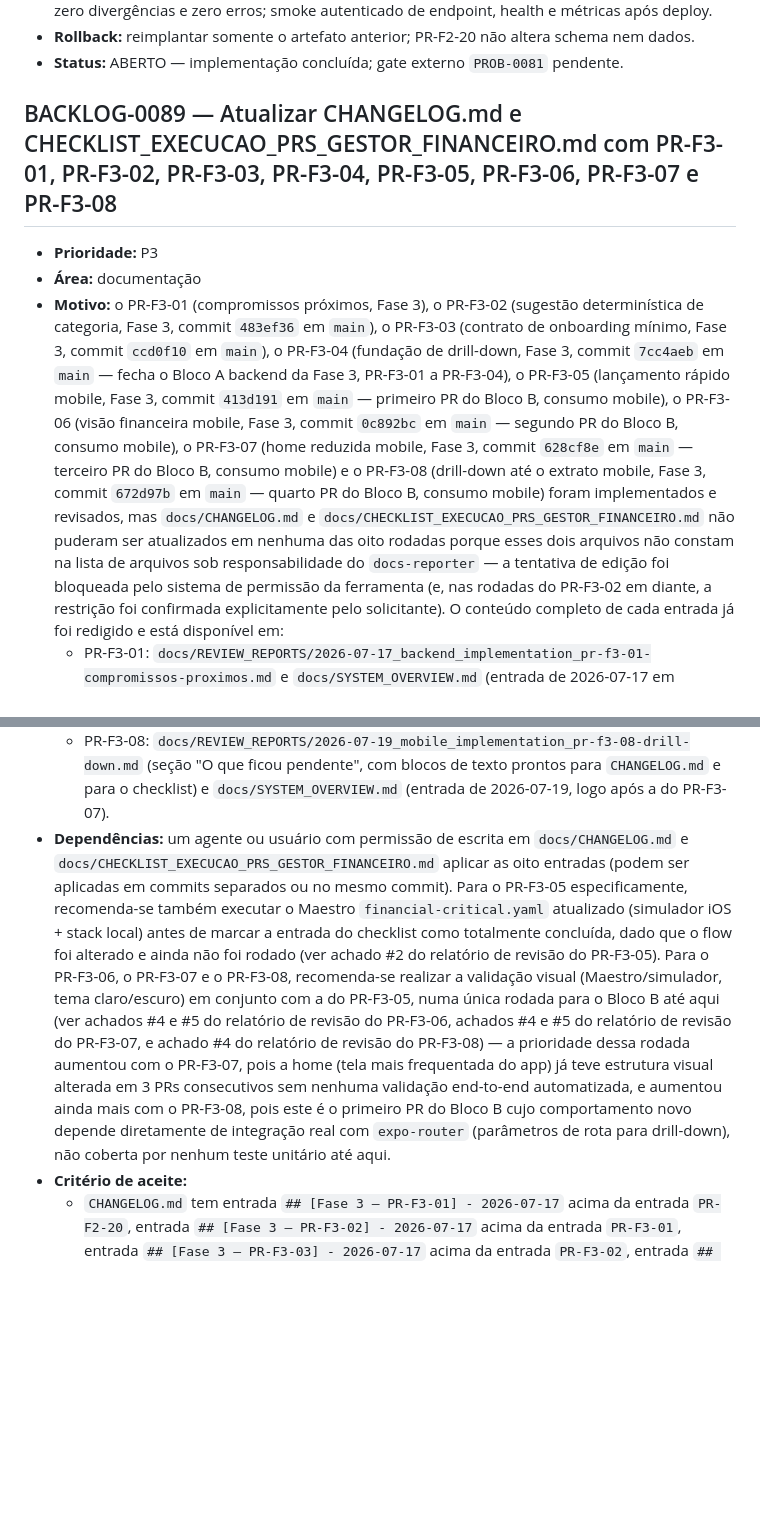
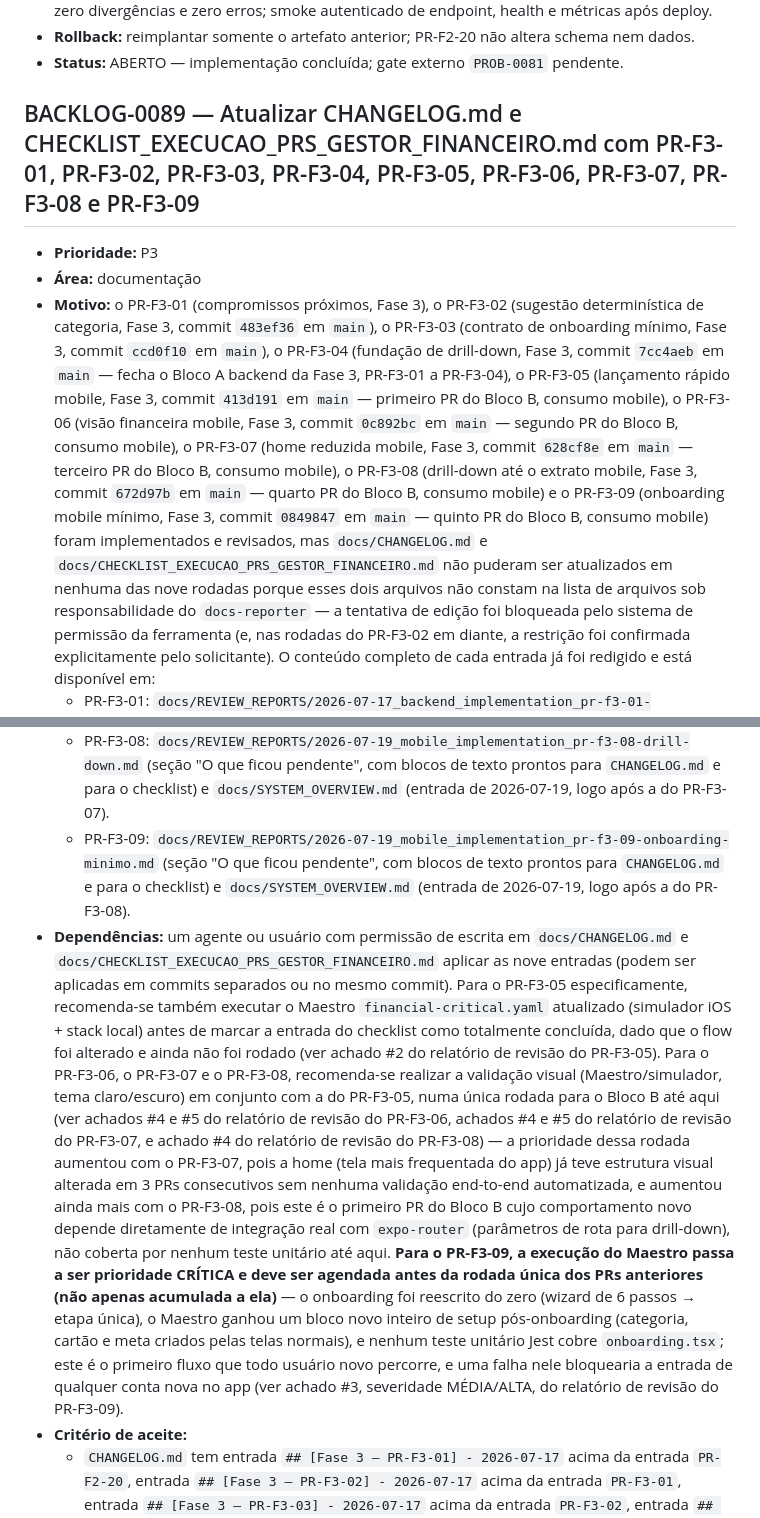
Before and after one commit to allancsilva-dev/gestor-financeiro, a Markdown page: docs/BACKLOG.md, 2 parts joined by grey strips. GitHub-like rendering; blank space fills up the shorter version.

Commit message:
docs(fase3): record PR-F3-09 evidence
Co-Authored-By: Claude Fable 5 <noreply@anthropic.com>

```diff
--- a/docs/BACKLOG.md
+++ b/docs/BACKLOG.md
@@ -1149,7 +1149,7 @@ Todo item deve ser resolvido pela causa raiz, com desenho coerente com a arquite
 - **Rollback:** reimplantar somente o artefato anterior; PR-F2-20 não altera schema nem dados.
 - **Status:** ABERTO — implementação concluída; gate externo `PROB-0081` pendente.
 
-## BACKLOG-0089 — Atualizar CHANGELOG.md e CHECKLIST_EXECUCAO_PRS_GESTOR_FINANCEIRO.md com PR-F3-01, PR-F3-02, PR-F3-03, PR-F3-04, PR-F3-05, PR-F3-06, PR-F3-07 e PR-F3-08
+## BACKLOG-0089 — Atualizar CHANGELOG.md e CHECKLIST_EXECUCAO_PRS_GESTOR_FINANCEIRO.md com PR-F3-01, PR-F3-02, PR-F3-03, PR-F3-04, PR-F3-05, PR-F3-06, PR-F3-07, PR-F3-08 e PR-F3-09
 
 - **Prioridade:** P3
 - **Área:** documentação
@@ -1160,11 +1160,12 @@ Todo item deve ser resolvido pela causa raiz, com desenho coerente com a arquite
   mobile, Fase 3, commit `413d191` em `main` — primeiro PR do Bloco B, consumo mobile), o PR-F3-06
   (visão financeira mobile, Fase 3, commit `0c892bc` em `main` — segundo PR do Bloco B, consumo
   mobile), o PR-F3-07 (home reduzida mobile, Fase 3, commit `628cf8e` em `main` — terceiro PR do
-  Bloco B, consumo mobile) e o PR-F3-08 (drill-down até o extrato mobile, Fase 3, commit `672d97b`
-  em `main` — quarto PR do Bloco B, consumo mobile) foram implementados e revisados, mas
-  `docs/CHANGELOG.md` e `docs/CHECKLIST_EXECUCAO_PRS_GESTOR_FINANCEIRO.md` não puderam ser
-  atualizados em nenhuma das oito rodadas porque esses dois arquivos não constam na lista de
-  arquivos sob responsabilidade do `docs-reporter` — a tentativa de edição foi bloqueada pelo
+  Bloco B, consumo mobile), o PR-F3-08 (drill-down até o extrato mobile, Fase 3, commit `672d97b`
+  em `main` — quarto PR do Bloco B, consumo mobile) e o PR-F3-09 (onboarding mobile mínimo, Fase 3,
+  commit `0849847` em `main` — quinto PR do Bloco B, consumo mobile) foram implementados e
+  revisados, mas `docs/CHANGELOG.md` e `docs/CHECKLIST_EXECUCAO_PRS_GESTOR_FINANCEIRO.md` não
+  puderam ser atualizados em nenhuma das nove rodadas porque esses dois arquivos não constam na
+  lista de arquivos sob responsabilidade do `docs-reporter` — a tentativa de edição foi bloqueada pelo
   sistema de permissão da ferramenta (e, nas rodadas do PR-F3-02 em diante, a restrição foi
   confirmada explicitamente pelo solicitante). O conteúdo completo de cada entrada já foi redigido
   e está disponível em:
@@ -1191,8 +1192,11 @@ Todo item deve ser resolvido pela causa raiz, com desenho coerente com a arquite
   - PR-F3-08: `docs/REVIEW_REPORTS/2026-07-19_mobile_implementation_pr-f3-08-drill-down.md`
     (seção "O que ficou pendente", com blocos de texto prontos para `CHANGELOG.md` e para o
     checklist) e `docs/SYSTEM_OVERVIEW.md` (entrada de 2026-07-19, logo após a do PR-F3-07).
+  - PR-F3-09: `docs/REVIEW_REPORTS/2026-07-19_mobile_implementation_pr-f3-09-onboarding-minimo.md`
+    (seção "O que ficou pendente", com blocos de texto prontos para `CHANGELOG.md` e para o
+    checklist) e `docs/SYSTEM_OVERVIEW.md` (entrada de 2026-07-19, logo após a do PR-F3-08).
 - **Dependências:** um agente ou usuário com permissão de escrita em `docs/CHANGELOG.md` e
-  `docs/CHECKLIST_EXECUCAO_PRS_GESTOR_FINANCEIRO.md` aplicar as oito entradas (podem ser aplicadas
+  `docs/CHECKLIST_EXECUCAO_PRS_GESTOR_FINANCEIRO.md` aplicar as nove entradas (podem ser aplicadas
   em commits separados ou no mesmo commit). Para o PR-F3-05 especificamente, recomenda-se também
   executar o Maestro `financial-critical.yaml` atualizado (simulador iOS + stack local) antes de
   marcar a entrada do checklist como totalmente concluída, dado que o flow foi alterado e ainda não
@@ -1205,7 +1209,13 @@ Todo item deve ser resolvido pela causa raiz, com desenho coerente com a arquite
   nenhuma validação end-to-end automatizada, e aumentou ainda mais com o PR-F3-08, pois este é o
   primeiro PR do Bloco B cujo comportamento novo depende diretamente de integração real com
   `expo-router` (parâmetros de rota para drill-down), não coberta por nenhum teste unitário até
-  aqui.
+  aqui. **Para o PR-F3-09, a execução do Maestro passa a ser prioridade CRÍTICA e deve ser agendada
+  antes da rodada única dos PRs anteriores (não apenas acumulada a ela)** — o onboarding foi
+  reescrito do zero (wizard de 6 passos → etapa única), o Maestro ganhou um bloco novo inteiro de
+  setup pós-onboarding (categoria, cartão e meta criados pelas telas normais), e nenhum teste
+  unitário Jest cobre `onboarding.tsx`; este é o primeiro fluxo que todo usuário novo percorre, e uma
+  falha nele bloquearia a entrada de qualquer conta nova no app (ver achado #3, severidade
+  MÉDIA/ALTA, do relatório de revisão do PR-F3-09).
 - **Critério de aceite:**
   - `CHANGELOG.md` tem entrada `## [Fase 3 — PR-F3-01] - 2026-07-17` acima da entrada `PR-F2-20`,
     entrada `## [Fase 3 — PR-F3-02] - 2026-07-17` acima da entrada `PR-F3-01`, entrada
```
Also changed, not shown: docs/REVIEW_REPORTS/2026-07-19_mobile_implementation_pr-f3-09-onboarding-minimo.md (added, +244 -0 lines), docs/SYSTEM_OVERVIEW.md (+1 -0 lines).
